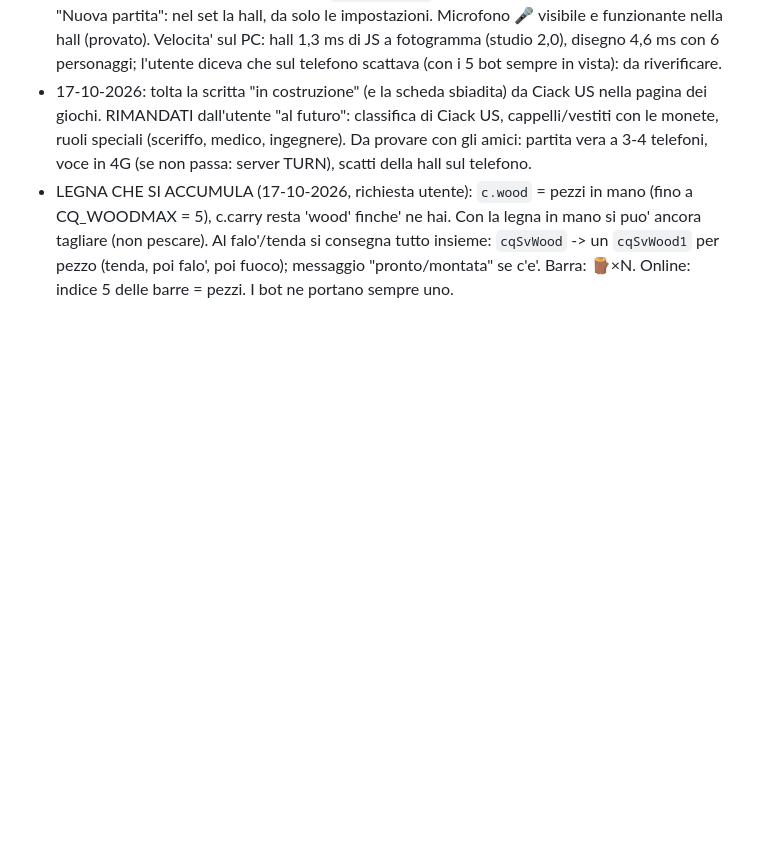
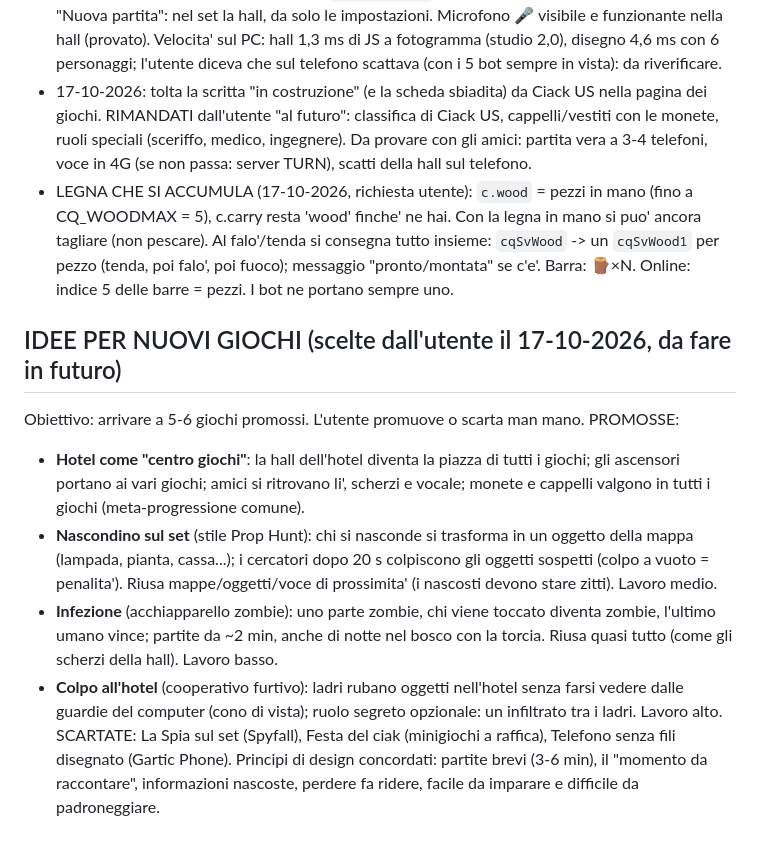
Before and after one commit to tomelleridavide3d-prog/punti-e-linee, a Markdown page: CLAUDE.md, the part around the change. GitHub-like rendering; blank space fills up the shorter version.

Commit message:
CLAUDE.md: idee per nuovi giochi (promosse e scartate)
Co-Authored-By: Claude Opus 5.5 <noreply@anthropic.com>

```diff
--- a/CLAUDE.md
+++ b/CLAUDE.md
@@ -109,3 +109,13 @@ Le persone si riconoscono dal nome (`nameKey`): stesso nome su due dispositivi =
 - HALL SOLO NEI SET (17-10-2026, richiesta utente): niente hall da solo (tolti i personaggi del computer della hall). Da solo: personaggio -> impostazioni (cqLobby) -> partita, come prima. "Crea un set" (netNew) e "Entra" (cqNetJoin) portano nella hall; "Esci dal set" (nwOut), "Chiudi il set" (netClose) e set chiuso dall'host -> `cqHallExit()` (via la hall, mappa studio) + cqLobby. "Nuova partita": nel set la hall, da solo le impostazioni. Microfono 🎤 visibile e funzionante nella hall (provato). Velocita' sul PC: hall 1,3 ms di JS a fotogramma (studio 2,0), disegno 4,6 ms con 6 personaggi; l'utente diceva che sul telefono scattava (con i 5 bot sempre in vista): da riverificare.
 - 17-10-2026: tolta la scritta "in costruzione" (e la scheda sbiadita) da Ciack US nella pagina dei giochi. RIMANDATI dall'utente "al futuro": classifica di Ciack US, cappelli/vestiti con le monete, ruoli speciali (sceriffo, medico, ingegnere). Da provare con gli amici: partita vera a 3-4 telefoni, voce in 4G (se non passa: server TURN), scatti della hall sul telefono.
 - LEGNA CHE SI ACCUMULA (17-10-2026, richiesta utente): `c.wood` = pezzi in mano (fino a CQ_WOODMAX = 5), c.carry resta 'wood' finche' ne hai. Con la legna in mano si puo' ancora tagliare (non pescare). Al falo'/tenda si consegna tutto insieme: `cqSvWood` -> un `cqSvWood1` per pezzo (tenda, poi falo', poi fuoco); messaggio "pronto/montata" se c'e'. Barra: 🪵×N. Online: indice 5 delle barre = pezzi. I bot ne portano sempre uno.
+
+## IDEE PER NUOVI GIOCHI (scelte dall'utente il 17-10-2026, da fare in futuro)
+Obiettivo: arrivare a 5-6 giochi promossi. L'utente promuove o scarta man mano.
+PROMOSSE:
+- **Hotel come "centro giochi"**: la hall dell'hotel diventa la piazza di tutti i giochi; gli ascensori portano ai vari giochi; amici si ritrovano li', scherzi e vocale; monete e cappelli valgono in tutti i giochi (meta-progressione comune).
+- **Nascondino sul set** (stile Prop Hunt): chi si nasconde si trasforma in un oggetto della mappa (lampada, pianta, cassa...); i cercatori dopo 20 s colpiscono gli oggetti sospetti (colpo a vuoto = penalita'). Riusa mappe/oggetti/voce di prossimita' (i nascosti devono stare zitti). Lavoro medio.
+- **Infezione** (acchiapparello zombie): uno parte zombie, chi viene toccato diventa zombie, l'ultimo umano vince; partite da ~2 min, anche di notte nel bosco con la torcia. Riusa quasi tutto (come gli scherzi della hall). Lavoro basso.
+- **Colpo all'hotel** (cooperativo furtivo): ladri rubano oggetti nell'hotel senza farsi vedere dalle guardie del computer (cono di vista); ruolo segreto opzionale: un infiltrato tra i ladri. Lavoro alto.
+SCARTATE: La Spia sul set (Spyfall), Festa del ciak (minigiochi a raffica), Telefono senza fili disegnato (Gartic Phone).
+Principi di design concordati: partite brevi (3-6 min), il "momento da raccontare", informazioni nascoste, perdere fa ridere, facile da imparare e difficile da padroneggiare.
```
